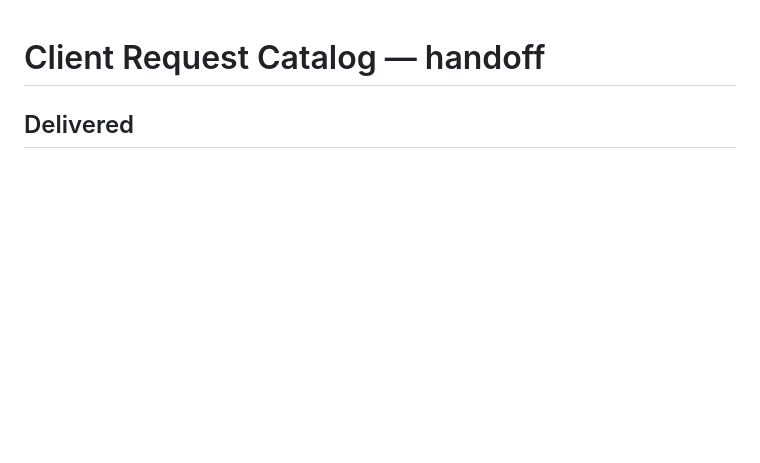
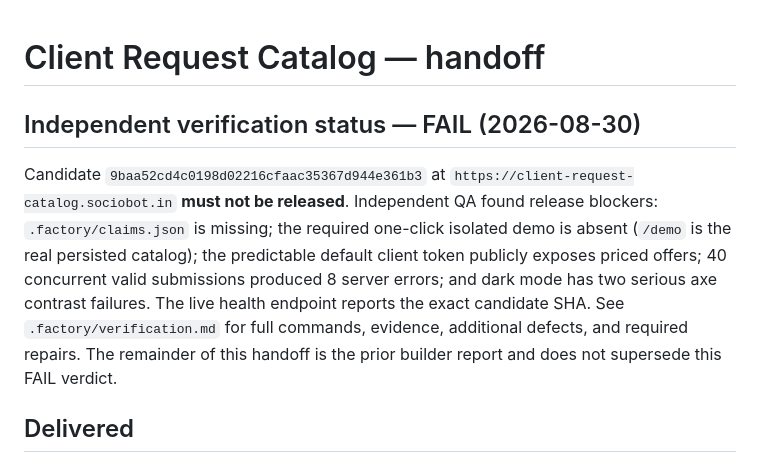
Before and after one commit to B-Divyesh/sf-client-request-catalog, a Markdown page: .factory/handoff.md, the part around the change. GitHub-like rendering; blank space fills up the shorter version.

Commit message:
qa: record independent verification failure

```diff
--- a/.factory/handoff.md
+++ b/.factory/handoff.md
@@ -1,4 +1,17 @@
 # Client Request Catalog — handoff
+
+## Independent verification status — FAIL (2026-08-30)
+
+Candidate `9baa52cd4c0198d02216cfaac35367d944e361b3` at
+`https://client-request-catalog.sociobot.in` **must not be released**.
+Independent QA found release blockers: `.factory/claims.json` is missing; the
+required one-click isolated demo is absent (`/demo` is the real persisted
+catalog); the predictable default client token publicly exposes priced offers;
+40 concurrent valid submissions produced 8 server errors; and dark mode has
+two serious axe contrast failures. The live health endpoint reports the exact
+candidate SHA. See `.factory/verification.md` for full commands, evidence,
+additional defects, and required repairs. The remainder of this handoff is
+the prior builder report and does not supersede this FAIL verdict.
 
 ## Delivered
 
```
Also changed, not shown: .factory/verification.md (added, +117 -0 lines).
